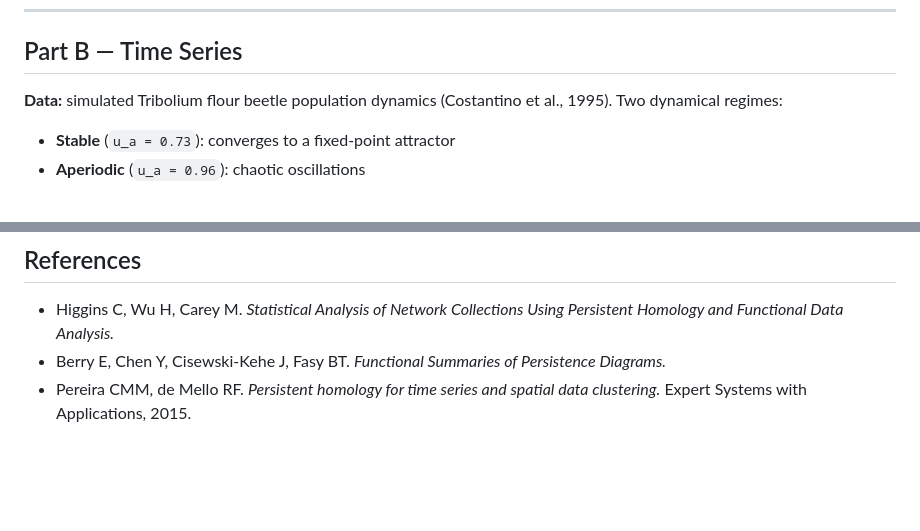
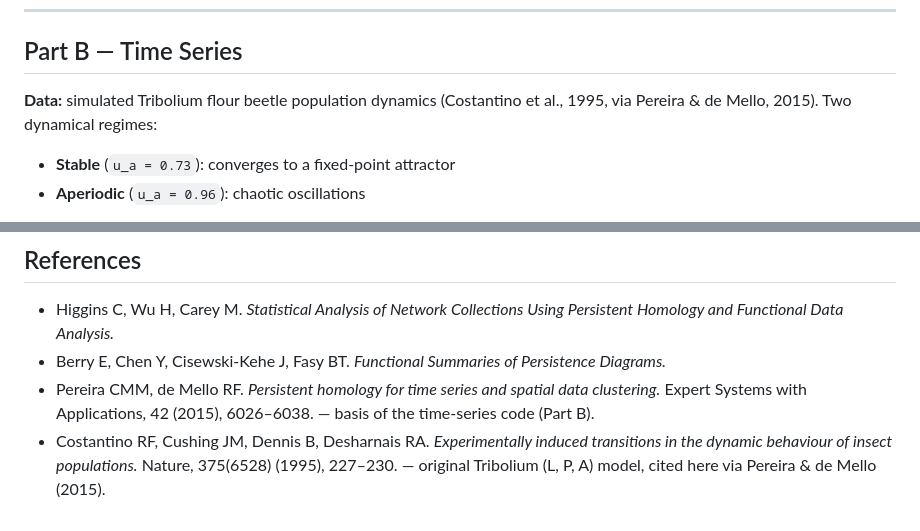
Before and after one commit to victoria-arroniz/topological-data-analysis, a Markdown page: README.md, 2 parts joined by grey strips. Drawn GitHub-style; blank space fills up the shorter version.

Commit message:
Restore Costantino (1995) citation and add volume/page details to Pereira (2015)
A previous commit removed Costantino et al. (1995) on the mistaken grounds that
the PDF was not in the repo; a bibliographic citation does not require a local copy.
Restores the citation as "via Pereira & de Mello (2015)" to reflect the actual
provenance chain used in the time-series code. Also adds full journal details
(vol. 42, pp. 6026–6038) to the Pereira entry.

```diff
--- a/README.md
+++ b/README.md
@@ -55,7 +55,7 @@ R packages: `TDA`, `fda`, `ggplot2`, `ggrepel`, `patchwork`
 
 ## Part B — Time Series
 
-**Data:** simulated Tribolium flour beetle population dynamics (Costantino et al., 1995). Two dynamical regimes:
+**Data:** simulated Tribolium flour beetle population dynamics (Costantino et al., 1995, via Pereira & de Mello, 2015). Two dynamical regimes:
 - **Stable** (`u_a = 0.73`): converges to a fixed-point attractor
 - **Aperiodic** (`u_a = 0.96`): chaotic oscillations
 
@@ -94,4 +94,5 @@ Both parts apply the same funTDA workflow: raw data → persistent homology →
 
 - Higgins C, Wu H, Carey M. *Statistical Analysis of Network Collections Using Persistent Homology and Functional Data Analysis.*
 - Berry E, Chen Y, Cisewski-Kehe J, Fasy BT. *Functional Summaries of Persistence Diagrams.*
-- Pereira CMM, de Mello RF. *Persistent homology for time series and spatial data clustering.* Expert Systems with Applications, 2015.
+- Pereira CMM, de Mello RF. *Persistent homology for time series and spatial data clustering.* Expert Systems with Applications, 42 (2015), 6026–6038. — basis of the time-series code (Part B).
+- Costantino RF, Cushing JM, Dennis B, Desharnais RA. *Experimentally induced transitions in the dynamic behaviour of insect populations.* Nature, 375(6528) (1995), 227–230. — original Tribolium (L, P, A) model, cited here via Pereira & de Mello (2015).
```
